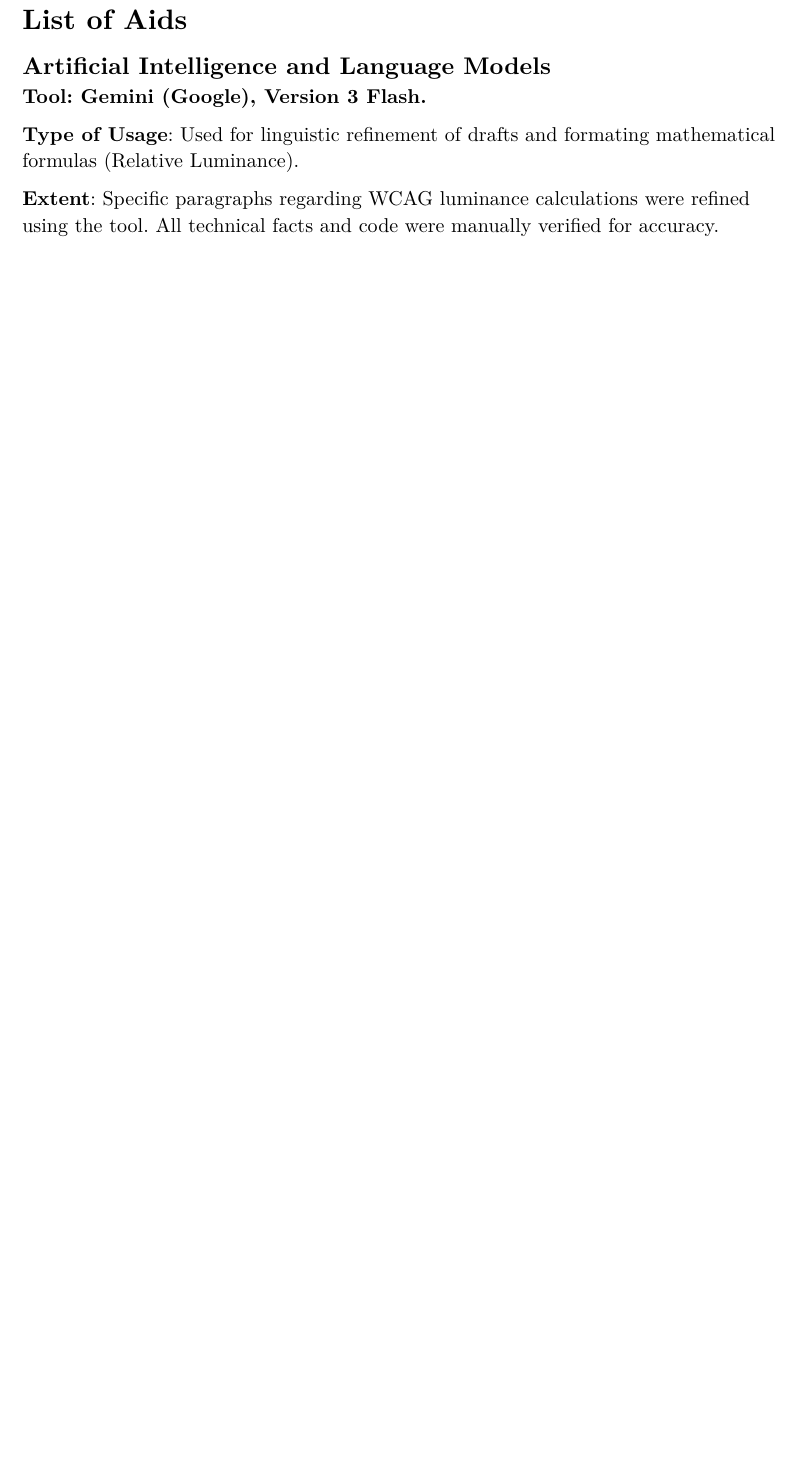
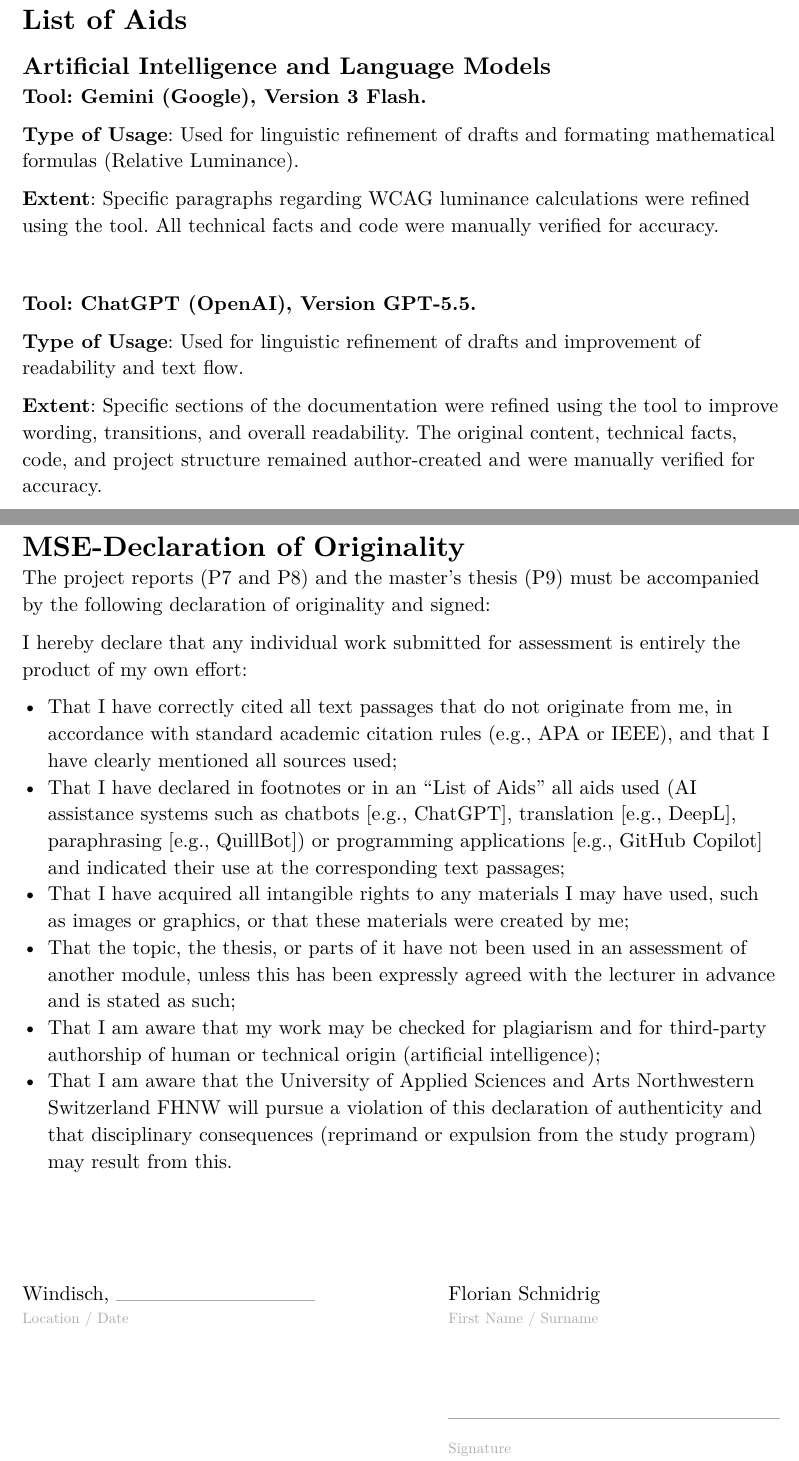
Before and after one commit to Flaverus/P8_sandbox, a Typst document (documentation/main.typ): part of page 49 of 49 before the commit and two parts of pages 49 and 50 of 50 after it, the two joined at a grey line, cut so that both start at the same text, the shorter picture padded with empty space. The pictures show the PDF file documentation/main.pdf that the author committed with the source.

Commit message:
Refineing a section within the custom color contrast function documentation and adding additional AI aids as well as declaration of originality

```diff
--- a/documentation/main.typ
+++ b/documentation/main.typ
@@ -135,3 +135,29 @@
 *Type of Usage*: Used for linguistic refinement of drafts and formating mathematical formulas (Relative Luminance).
 
 *Extent*: Specific paragraphs regarding WCAG luminance calculations were refined using the tool. All technical facts and code were manually verified for accuracy.
+
+#v(2em)
+
+*Tool: ChatGPT (OpenAI), Version GPT-5.5.*
+
+*Type of Usage*: Used for linguistic refinement of drafts and improvement of readability and text flow.
+
+*Extent*: Specific sections of the documentation were refined using the tool to improve wording, transitions, and overall readability. The original content, technical facts, code, and project structure remained author-created and were manually verified for accuracy.
+
+#pagebreak()
+= MSE-Declaration of Originality
+
+The project reports (P7 and P8) and the master's thesis (P9) must be accompanied by the following declaration of originality and signed:
+
+I hereby declare that any individual work submitted for assessment is entirely the product of my own effort:
+
+- That I have correctly cited all text passages that do not originate from me, in accordance with standard academic citation rules (e.g., APA or IEEE), and that I have clearly mentioned all sources used;
+- That I have declared in footnotes or in an "List of Aids" all aids used (AI assistance systems such as chatbots [e.g., ChatGPT], translation [e.g., DeepL], paraphrasing [e.g., QuillBot]) or programming applications [e.g., GitHub Copilot] and indicated their use at the corresponding text passages;
+- That I have acquired all intangible rights to any materials I may have used, such as images or graphics, or that these materials were created by me;
+- That the topic, the thesis, or parts of it have not been used in an assessment of another module, unless this has been expressly agreed with the lecturer in advance and is stated as such;
+- That I am aware that my work may be checked for plagiarism and for third-party authorship of human or technical origin (artificial intelligence);
+- That I am aware that the University of Applied Sciences and Arts Northwestern Switzerland FHNW will pursue a violation of this declaration of authenticity and that disciplinary consequences (reprimand or expulsion from the study program) may result from this.
+
+#v(2cm)
+
+#grid(
@@ -137,0 +171,2 @@
+    Florian Schnidrig \
+    #text(size: 9pt, fill: gray)[First Name / Surname]
```
Also changed, not shown: documentation/chapters/05_results.typ (+1 -1 lines), documentation/main.pdf, documentation/main.typ (21 more changed lines).
